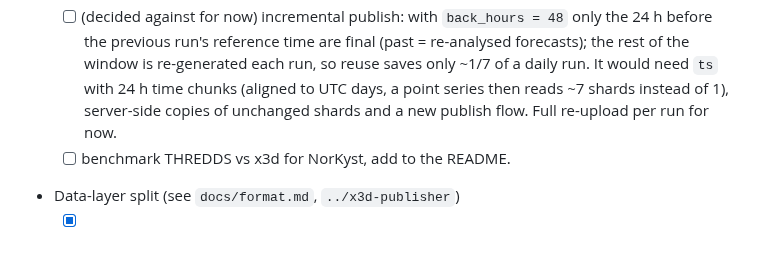
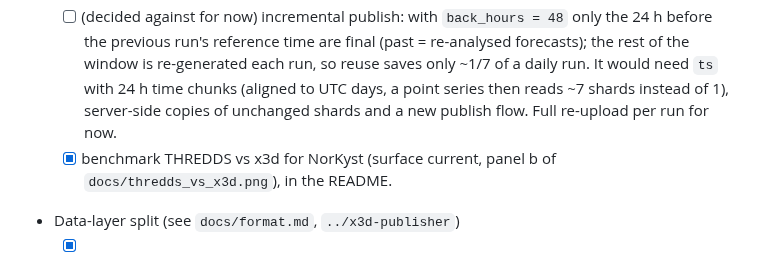
Before and after one commit to gauteh/x3d, a Markdown page: todo.md, the part around the change. Rendered like a GitHub page.

```diff
--- a/todo.md
+++ b/todo.md
@@ -25,7 +25,7 @@
   - [ ] run a full conversion (~169 steps, ~10 GB read from THREDDS, ~2.7 GB store) and publish; check time and memory. Don't stress THREDDS.
   - [ ] lat/lon (float64) are stored in both `map.zarr` and `ts.zarr` (~44 MB each): use float32 or one layout only.
   - [ ] (decided against for now) incremental publish: with `back_hours = 48` only the 24 h before the previous run's reference time are final (past = re-analysed forecasts); the rest of the window is re-generated each run, so reuse saves only ~1/7 of a daily run. It would need `ts` with 24 h time chunks (aligned to UTC days, a point series then reads ~7 shards instead of 1), server-side copies of unchanged shards and a new publish flow. Full re-upload per run for now.
-  - [ ] benchmark THREDDS vs x3d for NorKyst, add to the README.
+  - [x] benchmark THREDDS vs x3d for NorKyst (surface current, panel b of `docs/thredds_vs_x3d.png`), in the README.
 
 - Data-layer split (see `docs/format.md`, `../x3d-publisher`)
   - [x] remove the pipeline from wave-world (`pipeline/{convert,publish,fetch,run.sh}`, `Dockerfile.pipeline`, their tests) once `../devops/ppi/update-ww3.sh` calls `x3d-publish run ww3_4km` instead of `$WAVE_WORLD/pipeline/run.sh`; `serve.py` (dev server) stays with wave-world or moves to x3d.
```
Also changed, not shown: README.md (+2 -2 lines), docs/thredds_vs_x3d.png, 1 other file.
